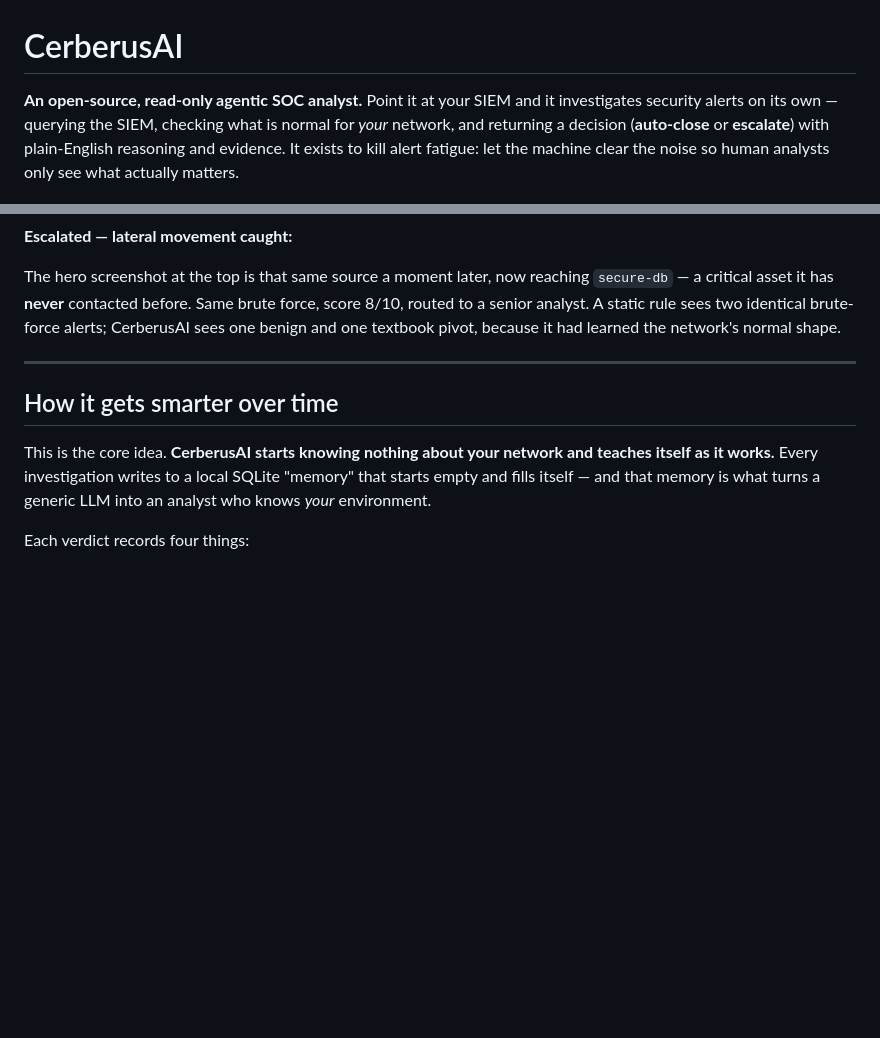
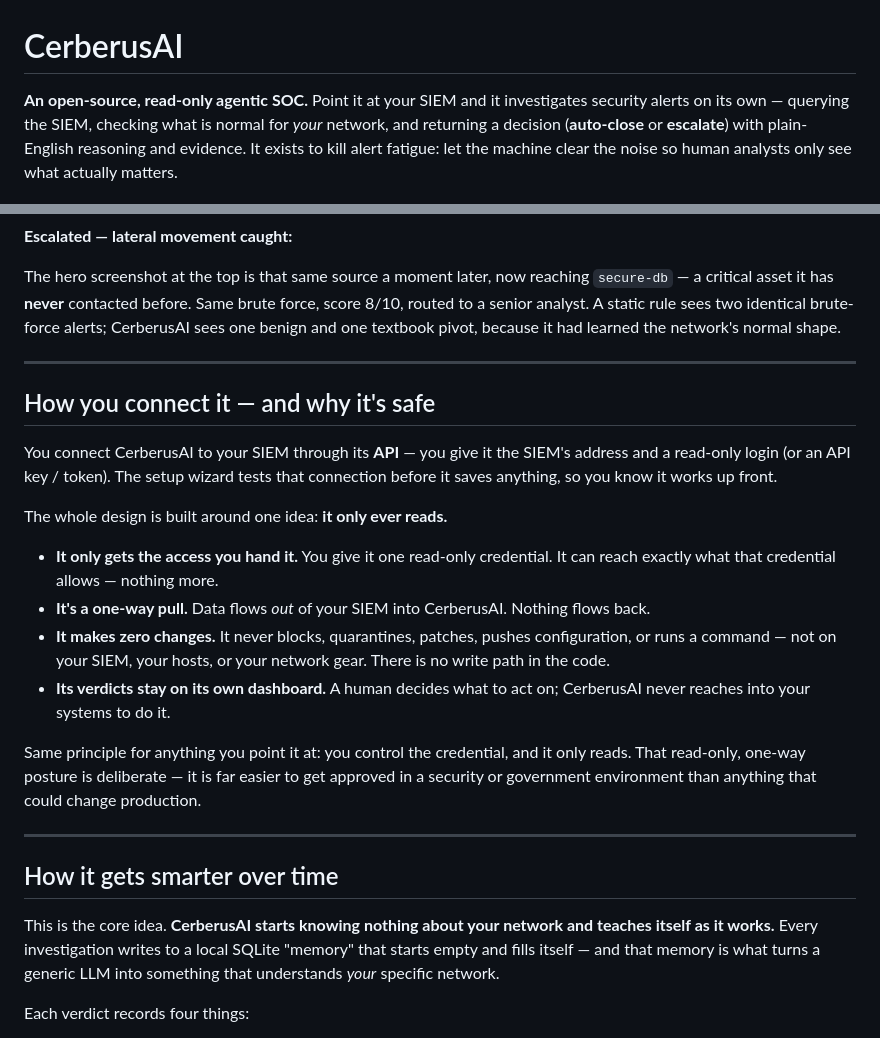
Before and after one commit to justinbarrow30/cerberus-ai, a Markdown page: README.md, 2 parts joined by grey strips. GitHub-like rendering; blank space fills up the shorter version.

Commit message:
README: add "How you connect it — and why it's safe"; frame as agentic SOC
Plain-English section on the engineering/access model: connect to the SIEM over
its API with a read-only credential; it only gets the access you give it; one-way
pull; no write path; verdicts stay on its own dashboard. Reframe "agentic SOC
analyst" -> "agentic SOC". Updated repo description to match.

Co-Authored-By: Claude Opus 4.8 <noreply@anthropic.com>

```diff
--- a/README.md
+++ b/README.md
@@ -1,6 +1,6 @@
 # CerberusAI
 
-**An open-source, read-only agentic SOC analyst.** Point it at your SIEM and it investigates
+**An open-source, read-only agentic SOC.** Point it at your SIEM and it investigates
 security alerts on its own — querying the SIEM, checking what is normal for *your* network, and
 returning a decision (**auto-close** or **escalate**) with plain-English reasoning and evidence.
 It exists to kill alert fatigue: let the machine clear the noise so human analysts only see what
@@ -52,11 +52,33 @@ textbook pivot, because it had learned the network's normal shape.
 
 ---
 
+## How you connect it — and why it's safe
+
+You connect CerberusAI to your SIEM through its **API** — you give it the SIEM's address and a
+read-only login (or an API key / token). The setup wizard tests that connection before it saves
+anything, so you know it works up front.
+
+The whole design is built around one idea: **it only ever reads.**
+
+- **It only gets the access you hand it.** You give it one read-only credential. It can reach
+  exactly what that credential allows — nothing more.
+- **It's a one-way pull.** Data flows *out* of your SIEM into CerberusAI. Nothing flows back.
+- **It makes zero changes.** It never blocks, quarantines, patches, pushes configuration, or runs
+  a command — not on your SIEM, your hosts, or your network gear. There is no write path in the code.
+- **Its verdicts stay on its own dashboard.** A human decides what to act on; CerberusAI never
+  reaches into your systems to do it.
+
+Same principle for anything you point it at: you control the credential, and it only reads. That
+read-only, one-way posture is deliberate — it is far easier to get approved in a security or
+government environment than anything that could change production.
+
+---
+
 ## How it gets smarter over time
 
 This is the core idea. **CerberusAI starts knowing nothing about your network and teaches itself
 as it works.** Every investigation writes to a local SQLite "memory" that starts empty and fills
-itself — and that memory is what turns a generic LLM into an analyst who knows *your* environment.
+itself — and that memory is what turns a generic LLM into something that understands *your* specific network.
 
 Each verdict records four things:
 
```
